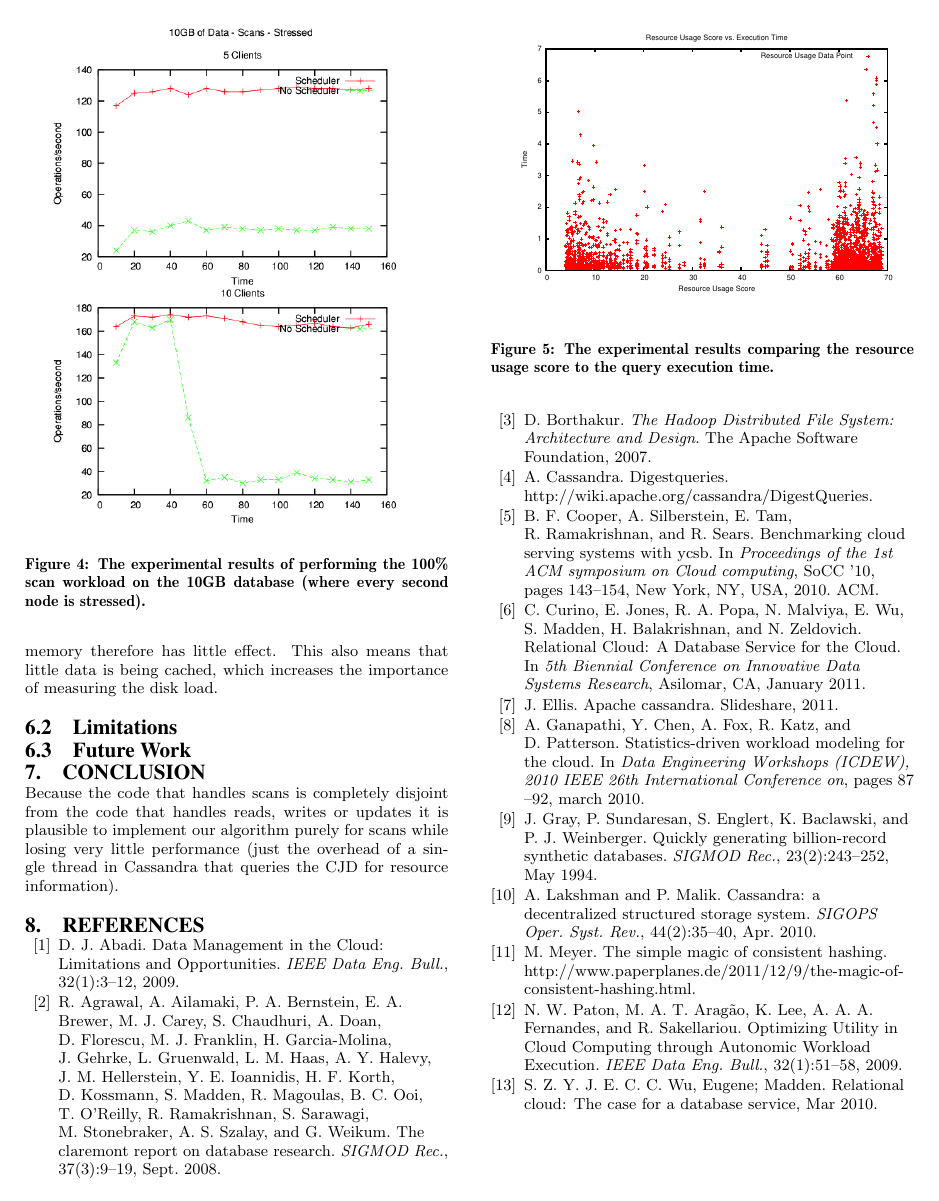
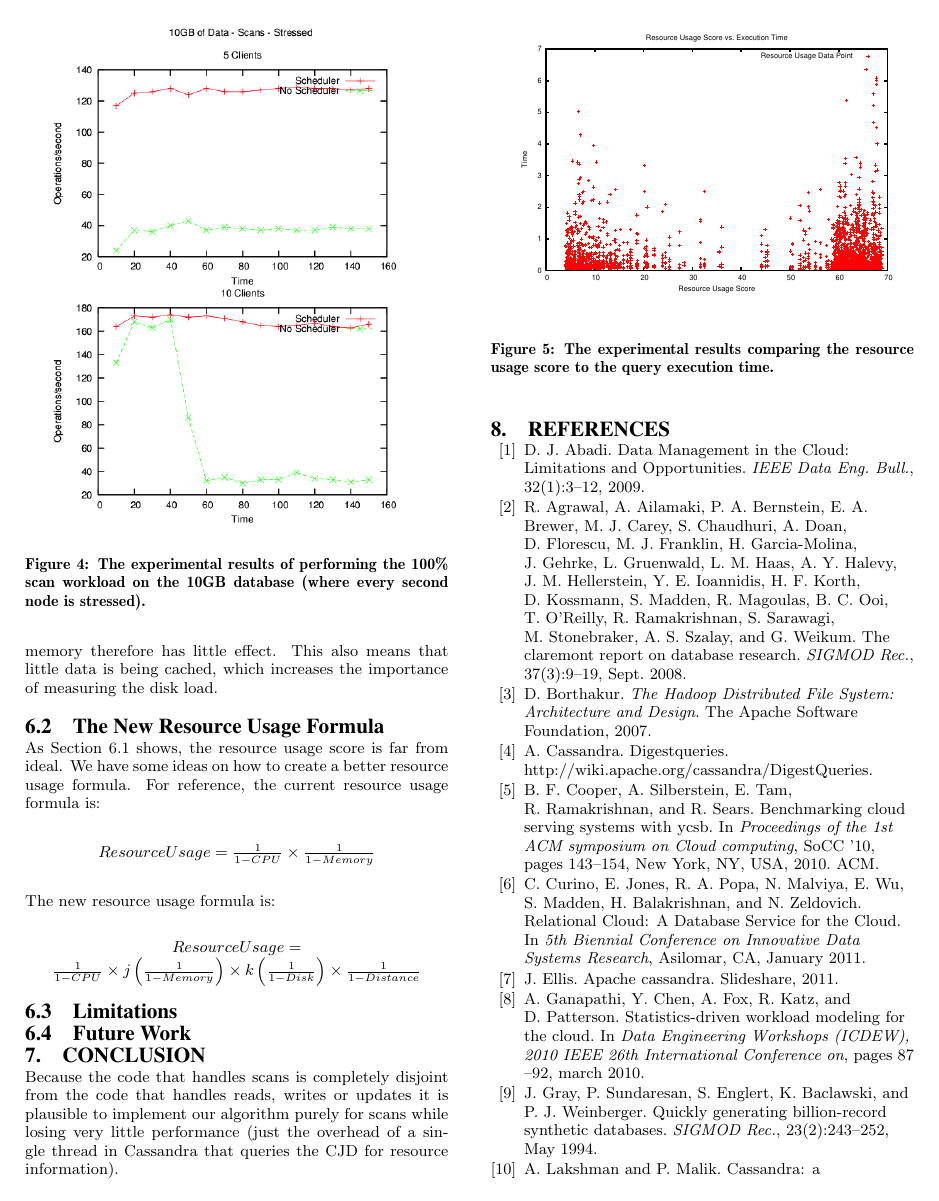
Before and after one commit to godares79/CS848-Project, a LaTeX paper (Paper/cs848.tex, which reads Paper/cs848_futureConclusion.tex): page 6 of 6 before the commit and page 6 of 7 after it. Compiled offline with pdfLaTeX.

Commit message:
paper achnegs

```diff
--- a/Paper/cs848_futureConclusion.tex
+++ b/Paper/cs848_futureConclusion.tex
@@ -23,6 +24,20 @@ This experiment seems to indicate that the current formula is not ideal for dete
 
 Something to note is that the heap memory of the Cassandra instance rarely exceeded 1GB. Meaning that the memory usage score had little effect during the normal experiments. Even when the server was being artificially loaded the heap memory therefore has little effect. This also means that little data is being cached, which increases the importance of measuring the disk load.
 
+\subsection{The New Resource Usage Formula}
+As Section~\ref{sec:examineResUse} shows, the resource usage score is far from ideal. We have some ideas on how to create a better resource usage formula. For reference, the current resource usage formula is:
+
+\begin{center}
+$ResourceUsage = \frac{1}{1-CPU} \times \frac{1}{1-Memory}$
+\end{center}
+
+The new resource usage formula is:
+\begin{center}
+$ResourceUsage = \frac{1}{1-CPU} \times j\left ( \frac{1}{1-Memory} \right ) \times k\left ( \frac{1}{1-Disk} \right ) \times \frac{1}{1-Distance}$
+\end{center}
+
+
+
 \subsection{Limitations}
 
 \subsection{Future Work}
```
Also changed, not shown: Paper/cs848_introRelWork.tex (+0 -2 lines), Paper/cs848.pdf, Paper/cs848_futureConclusion.tex (1 more changed lines), 3 other files.
